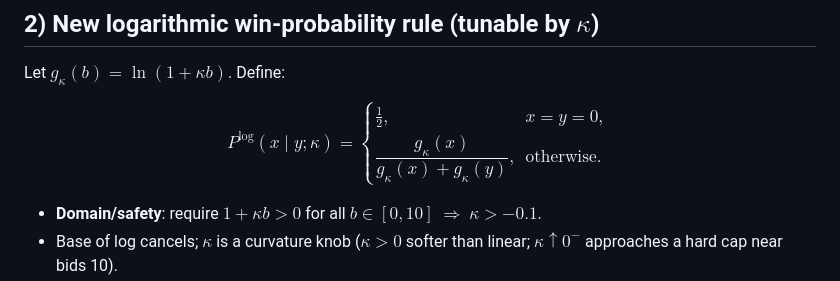
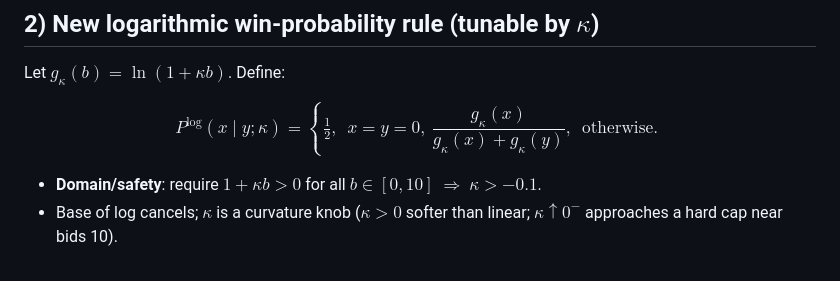
Before and after one commit to Johnnybyzhang/budgeted-vickrey, a Markdown page: README.md, the part around the change. GitHub-like rendering.

Commit message:
Fix formatting issues in mathematical notation

```diff
--- a/README.md
+++ b/README.md
@@ -239,7 +239,7 @@ Let $g_\kappa(b)=\ln(1+\kappa b)$. Define:
 $$
 P^{\log}(x\mid y;\kappa)=
 \begin{cases}
-\tfrac12, & x=y=0,\\[4pt]
+\tfrac12, & x=y=0,\
 \dfrac{g_\kappa(x)}{g_\kappa(x)+g_\kappa(y)}, & \text{otherwise}.
 \end{cases}
 $$
```
